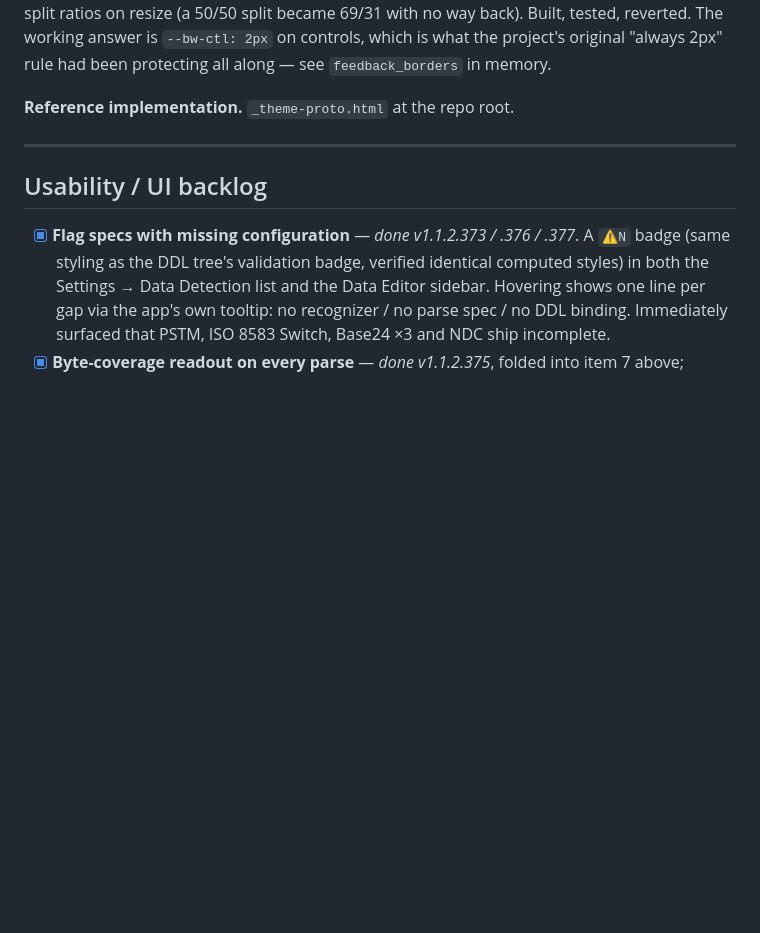
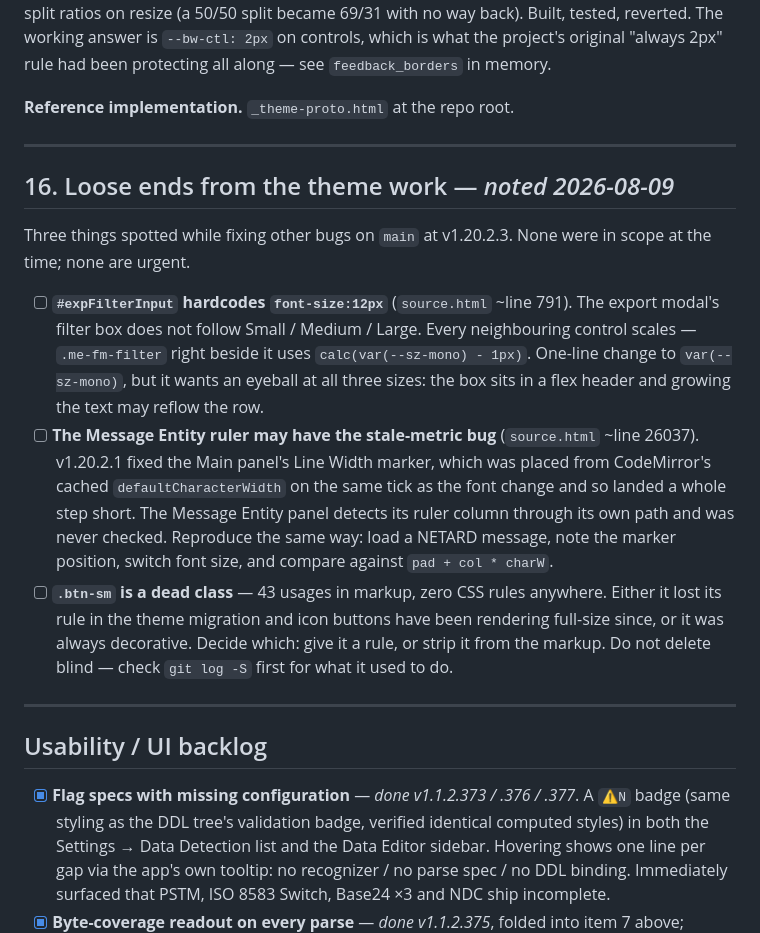
Before and after one commit to Gatunox/ddl-parser, a Markdown page: TODO.md, the part around the change. Drawn GitHub-style; blank space fills up the shorter version.

Commit message:
docs(todo): park three loose ends from the theme work
Item 16: the export filter input does not scale with font size, the Message
Entity ruler was never checked for the stale-metric bug fixed in v1.20.2.1, and
.btn-sm has 43 usages and no CSS rule. All spotted while fixing other things at
v1.20.2.3; none were in scope then.

Docs only — no APP_VERSION bump, source.html untouched.

```diff
--- a/TODO.md
+++ b/TODO.md
@@ -487,6 +487,32 @@ original "always 2px" rule had been protecting all along — see
 
 ---
 
+## 16. Loose ends from the theme work — *noted 2026-08-09*
+
+Three things spotted while fixing other bugs on `main` at v1.20.2.3. None were
+in scope at the time; none are urgent.
+
+- [ ] **`#expFilterInput` hardcodes `font-size:12px`** (`source.html` ~line 791).
+      The export modal's filter box does not follow Small / Medium / Large.
+      Every neighbouring control scales — `.me-fm-filter` right beside it uses
+      `calc(var(--sz-mono) - 1px)`. One-line change to `var(--sz-mono)`, but it
+      wants an eyeball at all three sizes: the box sits in a flex header and
+      growing the text may reflow the row.
+- [ ] **The Message Entity ruler may have the stale-metric bug** (`source.html`
+      ~line 26037). v1.20.2.1 fixed the Main panel's Line Width marker, which was
+      placed from CodeMirror's cached `defaultCharacterWidth` on the same tick as
+      the font change and so landed a whole step short. The Message Entity panel
+      detects its ruler column through its own path and was never checked.
+      Reproduce the same way: load a NETARD message, note the marker position,
+      switch font size, and compare against `pad + col * charW`.
+- [ ] **`.btn-sm` is a dead class** — 43 usages in markup, zero CSS rules
+      anywhere. Either it lost its rule in the theme migration and icon buttons
+      have been rendering full-size since, or it was always decorative. Decide
+      which: give it a rule, or strip it from the markup. Do not delete blind —
+      check `git log -S` first for what it used to do.
+
+---
+
 ## Usability / UI backlog
 
 - [x] **Flag specs with missing configuration** — *done v1.1.2.373 / .376 / .377*.
```
